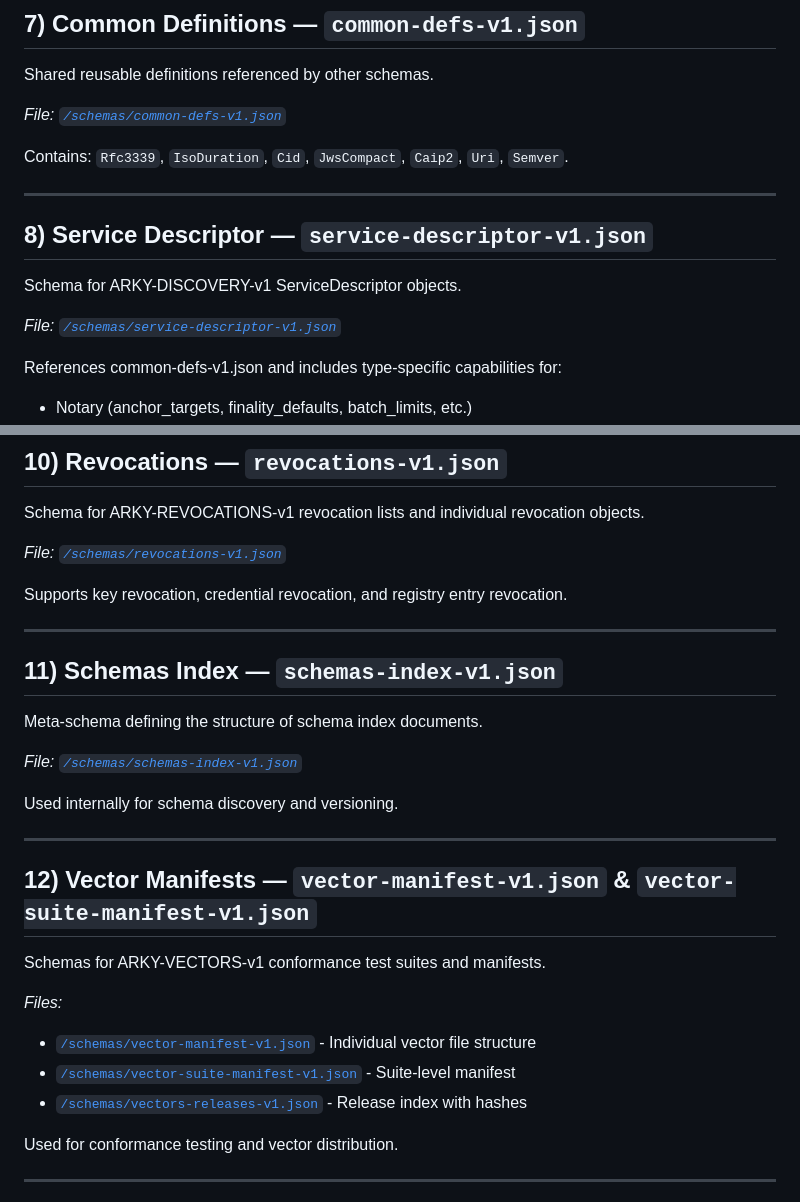
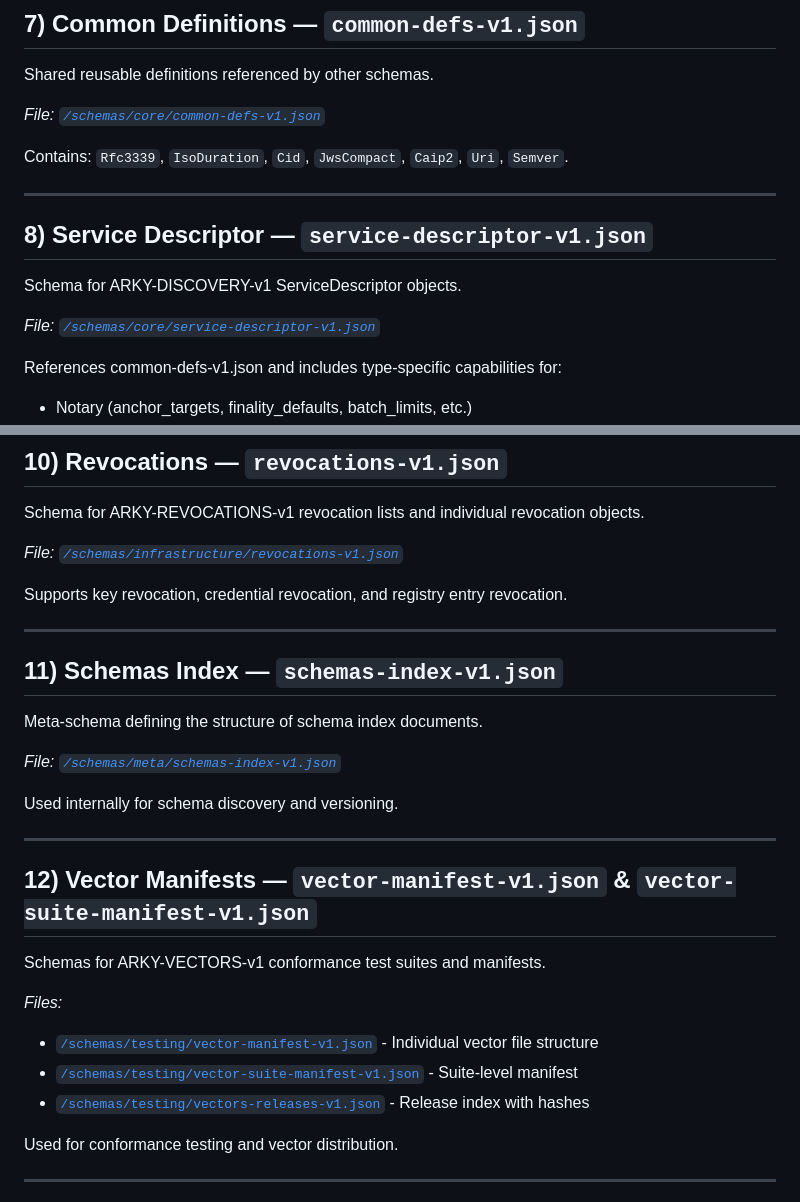
Before and after one commit to arky-foundation/arky.foundation, a Markdown page: schemas/ARKY-SCHEMAS-v1.md, 2 parts joined by grey strips. Drawn GitHub-style.

Commit message:
fix(schemas): update schema paths in doc

```diff
--- a/schemas/ARKY-SCHEMAS-v1.md
+++ b/schemas/ARKY-SCHEMAS-v1.md
@@ -434,7 +434,7 @@ depends_on:
 
 Shared reusable definitions referenced by other schemas.
 
-*File: [`/schemas/common-defs-v1.json`](./common-defs-v1.json)*
+*File: [`/schemas/core/common-defs-v1.json`](./core/common-defs-v1.json)*
 
 Contains: `Rfc3339`, `IsoDuration`, `Cid`, `JwsCompact`, `Caip2`, `Uri`, `Semver`.
 
@@ -444,7 +444,7 @@ Contains: `Rfc3339`, `IsoDuration`, `Cid`, `JwsCompact`, `Caip2`, `Uri`, `Semver
 
 Schema for ARKY-DISCOVERY-v1 ServiceDescriptor objects.
 
-*File: [`/schemas/service-descriptor-v1.json`](./service-descriptor-v1.json)*
+*File: [`/schemas/core/service-descriptor-v1.json`](./core/service-descriptor-v1.json)*
 
 References common-defs-v1.json and includes type-specific capabilities for:
 - Notary (anchor_targets, finality_defaults, batch_limits, etc.)
@@ -468,7 +468,7 @@ Contains ServiceRef, PolicyRef, and RegistryRef definitions for discovery.
 
 Schema for ARKY-REVOCATIONS-v1 revocation lists and individual revocation objects.
 
-*File: [`/schemas/revocations-v1.json`](./revocations-v1.json)*
+*File: [`/schemas/infrastructure/revocations-v1.json`](./infrastructure/revocations-v1.json)*
 
 Supports key revocation, credential revocation, and registry entry revocation.
 
@@ -478,7 +478,7 @@ Supports key revocation, credential revocation, and registry entry revocation.
 
 Meta-schema defining the structure of schema index documents.
 
-*File: [`/schemas/schemas-index-v1.json`](./schemas-index-v1.json)*
+*File: [`/schemas/meta/schemas-index-v1.json`](./meta/schemas-index-v1.json)*
 
 Used internally for schema discovery and versioning.
 
@@ -489,9 +489,9 @@ Used internally for schema discovery and versioning.
 Schemas for ARKY-VECTORS-v1 conformance test suites and manifests.
 
 *Files:*
-- [`/schemas/vector-manifest-v1.json`](./vector-manifest-v1.json) - Individual vector file structure
-- [`/schemas/vector-suite-manifest-v1.json`](./vector-suite-manifest-v1.json) - Suite-level manifest
-- [`/schemas/vectors-releases-v1.json`](./vectors-releases-v1.json) - Release index with hashes
+- [`/schemas/testing/vector-manifest-v1.json`](./testing/vector-manifest-v1.json) - Individual vector file structure
+- [`/schemas/testing/vector-suite-manifest-v1.json`](./testing/vector-suite-manifest-v1.json) - Suite-level manifest
+- [`/schemas/testing/vectors-releases-v1.json`](./testing/vectors-releases-v1.json) - Release index with hashes
 
 Used for conformance testing and vector distribution.
 
```
